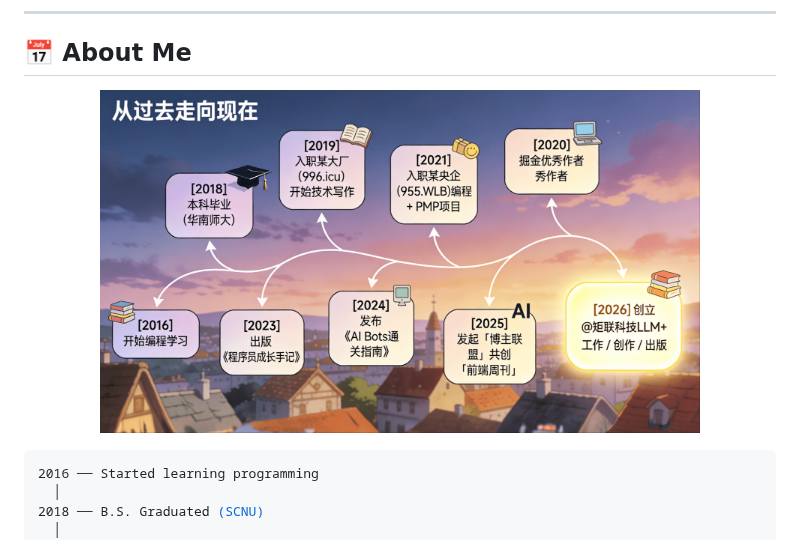
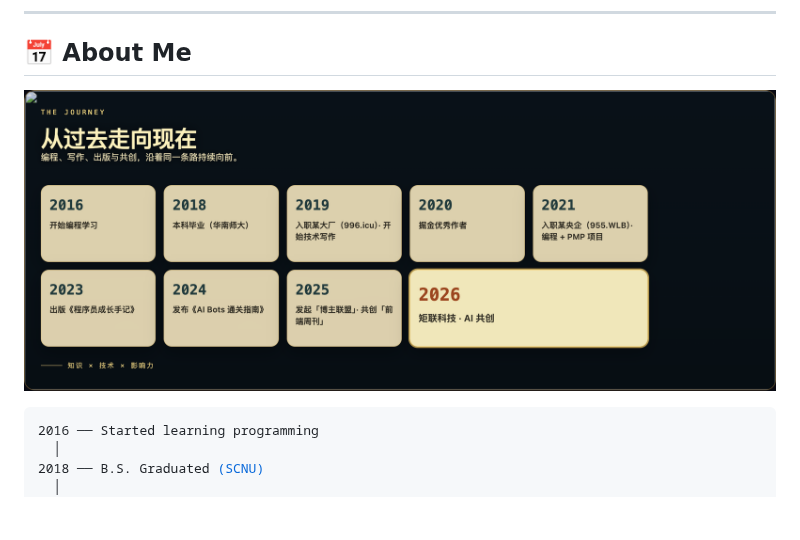
Before and after one commit to TUARAN/TUARAN, a Markdown page: README.en.md, the part around the change. GitHub-like rendering; pictures changed too: assets/journey-timeline.png (added), assets/wechat_2026-02-28_231054_665 2.png (deleted); blank space fills up the shorter version.

```diff
--- a/README.en.md
+++ b/README.en.md
@@ -42,7 +42,7 @@ I write code, research AI agents, maintain communities, and ship products. FDE,
 ## 📅 About Me
 
 <p align="center">
-  <img src="./assets/wechat_2026-02-28_231054_665 2.png" alt="Timeline" width="600" />
+  <img src="./assets/journey-timeline.png" alt="The journey from 2016 to 2026" width="900" />
 </p>
 
 <pre>
```
Also changed, not shown: README.md (+1 -1 lines).
